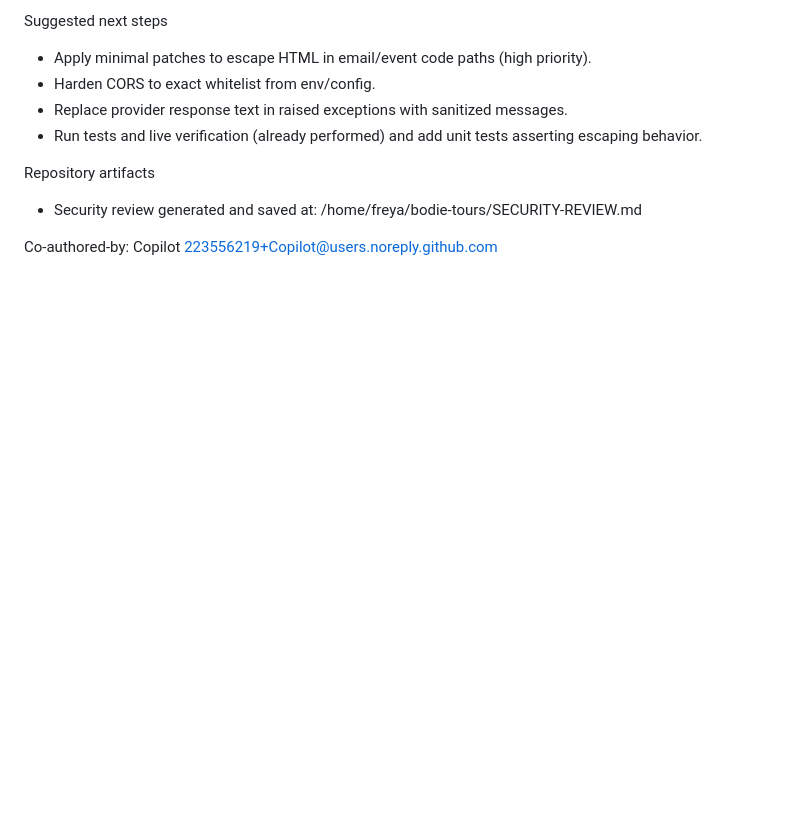
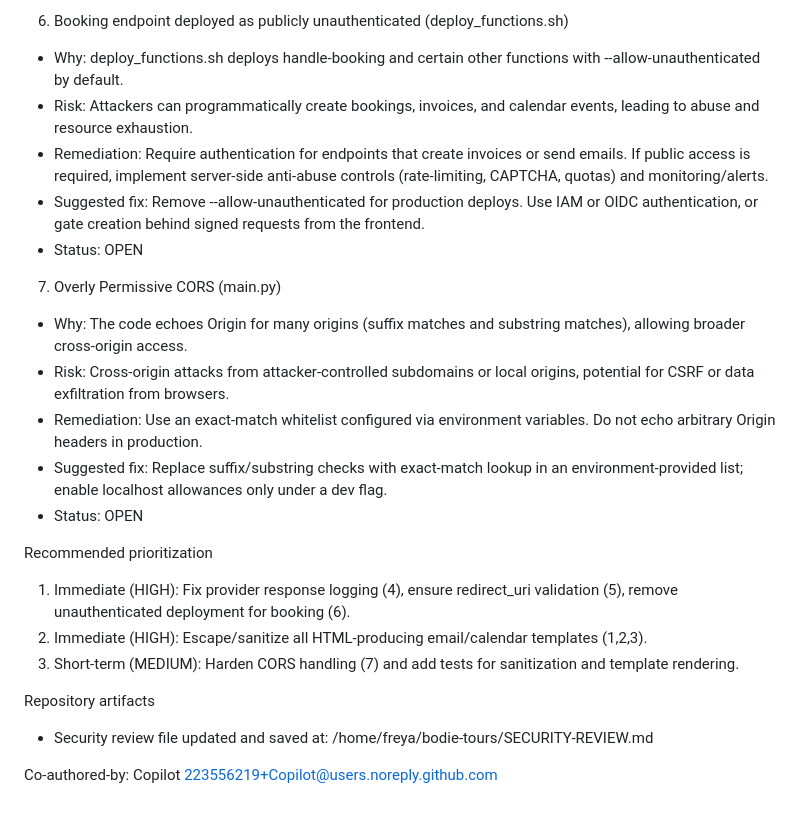
Before and after one commit to heyitswither/bodie-tours, a Markdown page: SECURITY-REVIEW.md, the part around one of its changes. Drawn GitHub-style; blank space fills up the shorter version.

```diff
--- a/SECURITY-REVIEW.md
+++ b/SECURITY-REVIEW.md
@@ -43,11 +55,24 @@ Details & Remediations
 
-Suggested next steps
-- Apply minimal patches to escape HTML in email/event code paths (high priority).
-- Harden CORS to exact whitelist from env/config.
-- Replace provider response text in raised exceptions with sanitized messages.
-- Run tests and live verification (already performed) and add unit tests asserting escaping behavior.
+6) Booking endpoint deployed as publicly unauthenticated (deploy_functions.sh)
+- Why: deploy_functions.sh deploys handle-booking and certain other functions with --allow-unauthenticated by default.
+- Risk: Attackers can programmatically create bookings, invoices, and calendar events, leading to abuse and resource exhaustion.
+- Remediation: Require authentication for endpoints that create invoices or send emails. If public access is required, implement server-side anti-abuse controls (rate-limiting, CAPTCHA, quotas) and monitoring/alerts.
+- Suggested fix: Remove --allow-unauthenticated for production deploys. Use IAM or OIDC authentication, or gate creation behind signed requests from the frontend.
+- Status: OPEN
+
+7) Overly Permissive CORS (main.py)
+- Why: The code echoes Origin for many origins (suffix matches and substring matches), allowing broader cross-origin access.
+- Risk: Cross-origin attacks from attacker-controlled subdomains or local origins, potential for CSRF or data exfiltration from browsers.
+- Remediation: Use an exact-match whitelist configured via environment variables. Do not echo arbitrary Origin headers in production.
+- Suggested fix: Replace suffix/substring checks with exact-match lookup in an environment-provided list; enable localhost allowances only under a dev flag.
+- Status: OPEN
+
+Recommended prioritization
+1. Immediate (HIGH): Fix provider response logging (4), ensure redirect_uri validation (5), remove unauthenticated deployment for booking (6).
+2. Immediate (HIGH): Escape/sanitize all HTML-producing email/calendar templates (1,2,3).
+3. Short-term (MEDIUM): Harden CORS handling (7) and add tests for sanitization and template rendering.
 
 Repository artifacts
-- Security review generated and saved at: /home/freya/bodie-tours/SECURITY-REVIEW.md
+- Security review file updated and saved at: /home/freya/bodie-tours/SECURITY-REVIEW.md
 
 Co-authored-by: Copilot <223556219+Copilot@users.noreply.github.com>
```
Also changed, not shown: other parts of SECURITY-REVIEW.md (+39 -27 lines).
